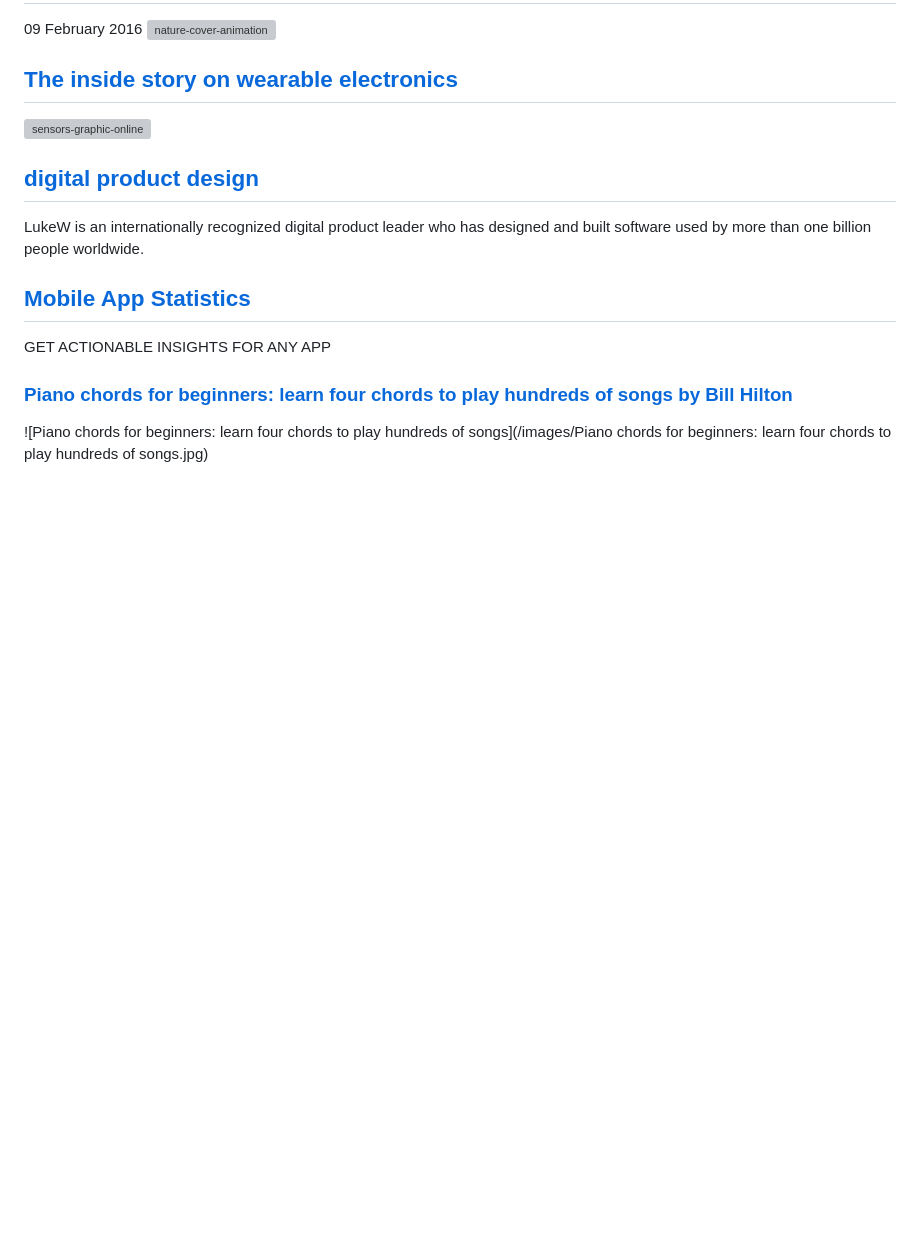
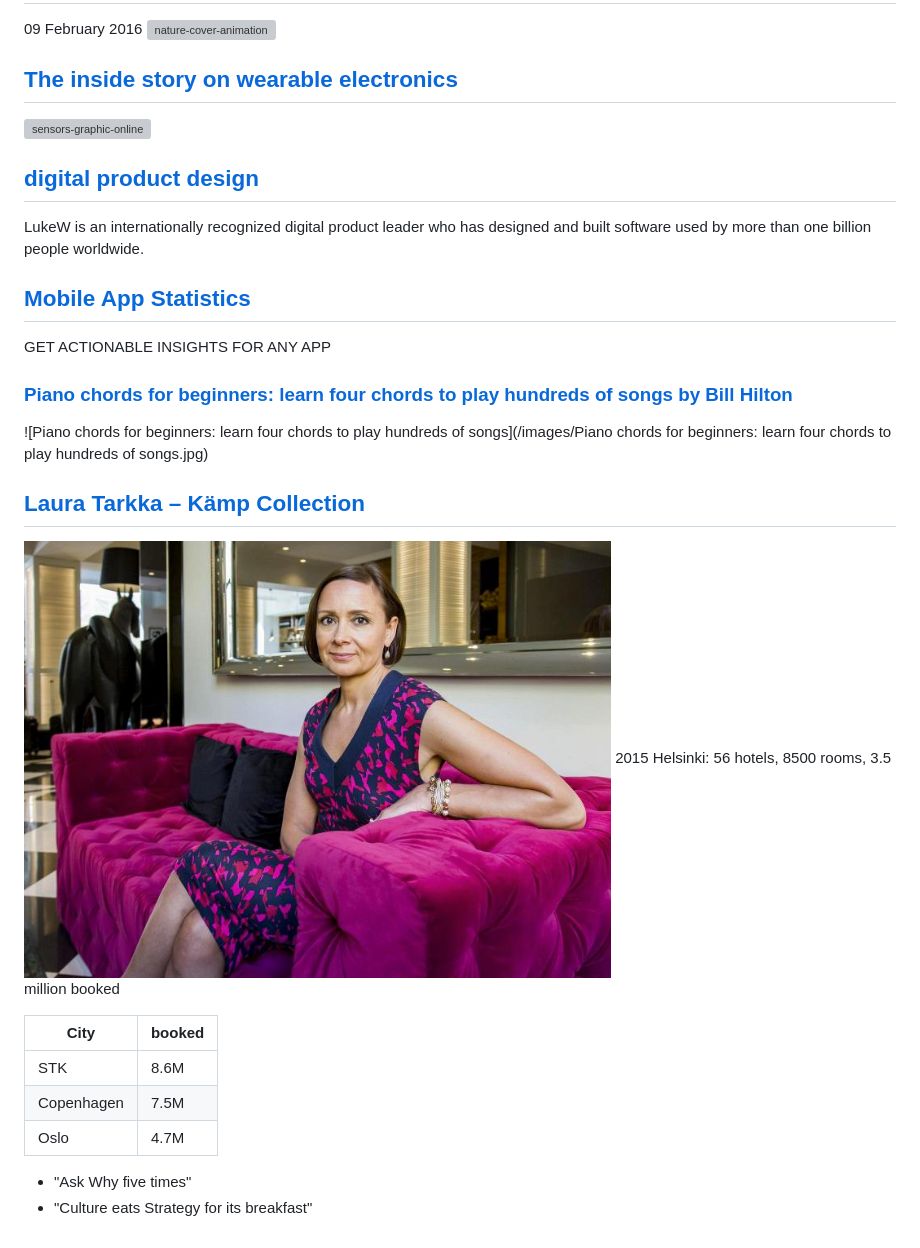
Before and after one commit to SuperShinyEyes/Hello-World, a Markdown page: Articles/README.md, the part around the change. GitHub-like rendering; pictures changed too: images/LauraTarkka.png (added); blank space fills up the shorter version; grey boxes are pictures that could not be loaded.

Commit message:
Laura Tarkka

```diff
--- a/Articles/README.md
+++ b/Articles/README.md
@@ -13,3 +13,17 @@ GET ACTIONABLE INSIGHTS FOR ANY APP
 
 ### [Piano chords for beginners: learn four chords to play hundreds of songs by Bill Hilton](https://www.youtube.com/watch?v=gmvwZRwn-j0)
 ![Piano chords for beginners: learn four chords to play hundreds of songs](/images/Piano chords for beginners: learn four chords to play hundreds of songs.jpg)
+
+
+## [Laura Tarkka – Kämp Collection ](https://www.hs.fi/raha/a1463111873874)
+![LauraTarkka](/images/LauraTarkka.png)
+2015 Helsinki: 56 hotels, 8500 rooms, 3.5 million booked
+
+City|booked
+---|---
+STK|8.6M
+Copenhagen|7.5M
+Oslo|4.7M
+
+* "Ask Why five times"
+* "Culture eats Strategy for its breakfast"
```
